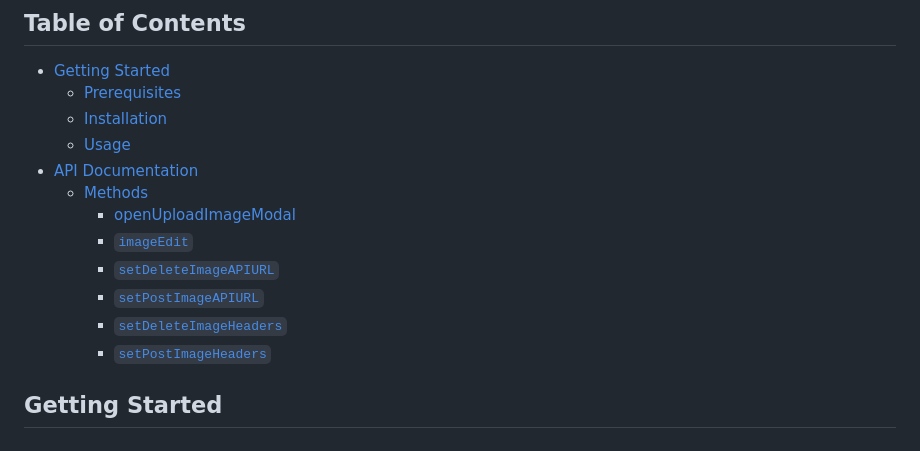
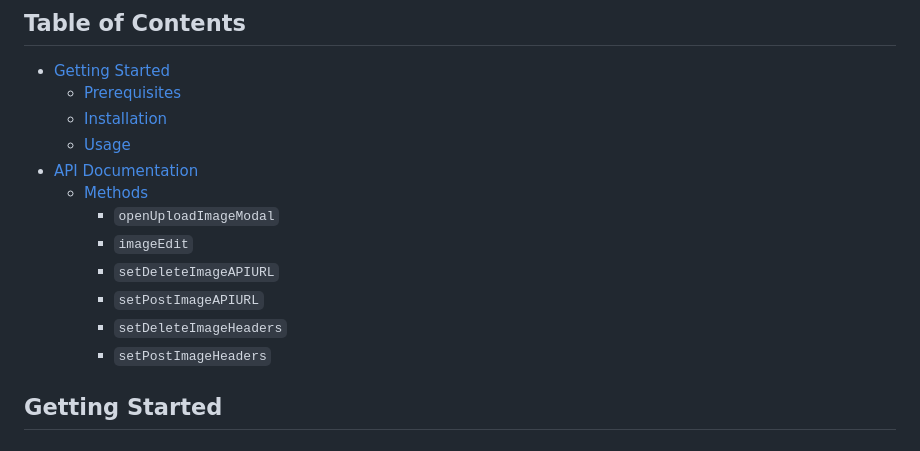
Before and after one commit to 00surya/EasyImageUpload, a Markdown page: README.md, the part around the change. Rendered like a GitHub page.

```diff
--- a/README.md
+++ b/README.md
@@ -10,12 +10,12 @@ The EasyImageUpload Module is a JavaScript module designed to handle image uploa
   - [Usage](#usage)
 - [API Documentation](#api-documentation)
   - [Methods](#methods)
-    - [openUploadImageModal](#openuploadimagemodal)
-    - [`imageEdit`](#imageedit)
-    - [`setDeleteImageAPIURL`](#setdeleteimageapiurl)
-    - [`setPostImageAPIURL`](#setpostimageapiurl)
-    - [`setDeleteImageHeaders`](#setdeleteimageheaders)
-    - [`setPostImageHeaders`](#setpostimageheaders)
+    - `openUploadImageModal`
+    - `imageEdit`
+    - `setDeleteImageAPIURL`
+    - `setPostImageAPIURL`
+    - `setDeleteImageHeaders`
+    - `setPostImageHeaders`
 
 ## Getting Started
 
```
